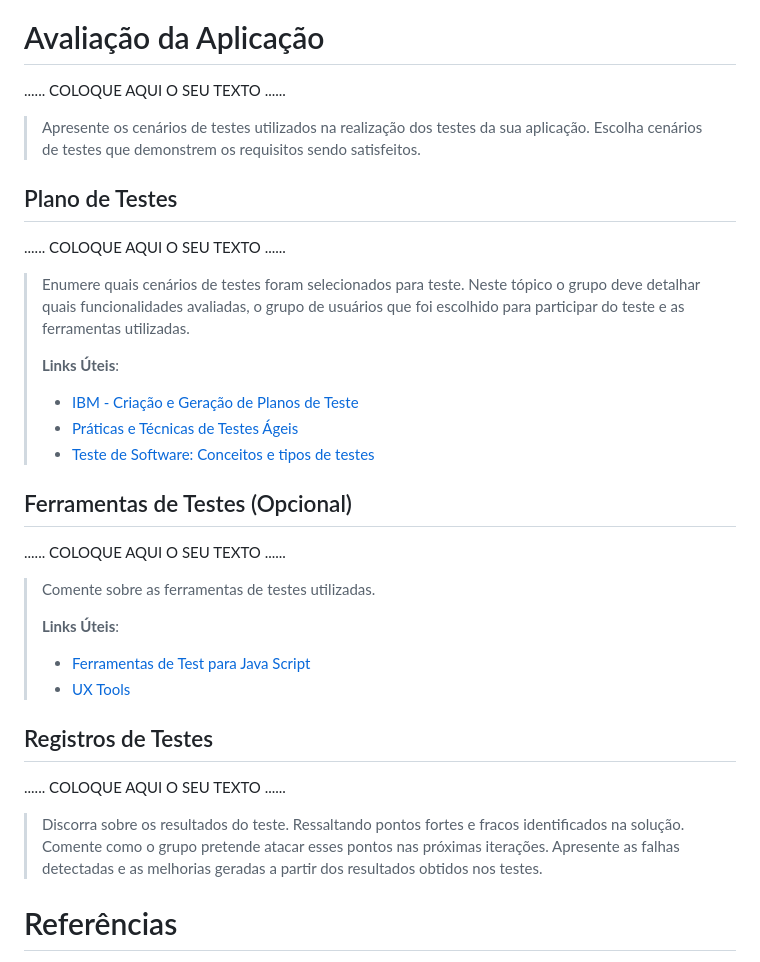
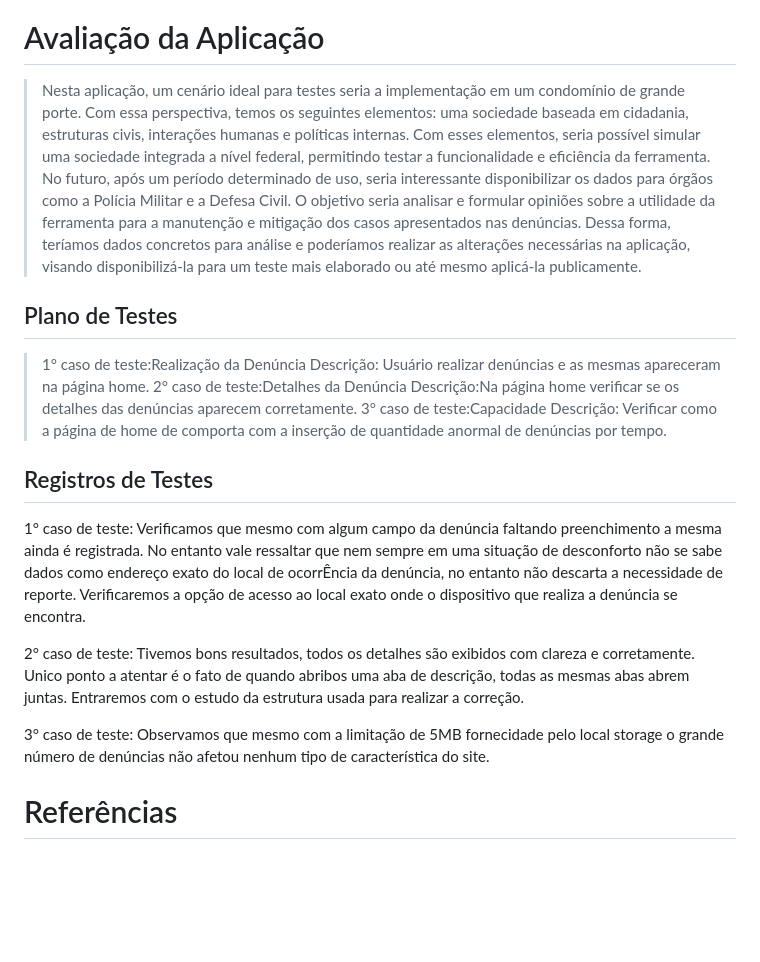
Before and after one commit to ICEI-PUC-Minas-PMGES-TI/pmg-es-2024-1-ti1-2401100-g8-seguranca-publica, a Markdown page: docs/relatorio/Relatorio Tecnico - TEMPLATE.md, the part around one of its changes. Rendered like a GitHub page; blank space fills up the shorter version.

Commit message:
Casos de teste preenchidos + imagem da arquitetura

```diff
--- a/docs/relatorio/Relatorio Tecnico - TEMPLATE.md
+++ b/docs/relatorio/Relatorio Tecnico - TEMPLATE.md
@@ -230,45 +223,27 @@ Por fim, para hospedar o site e torná-lo acessível ao público, adotamos o Git
 
 
 # Avaliação da Aplicação
+>Nesta aplicação, um cenário ideal para testes seria a implementação em um condomínio de grande porte. Com essa perspectiva, temos os seguintes elementos: uma sociedade baseada em cidadania, estruturas civis, interações humanas e políticas internas. Com esses elementos, seria possível simular uma sociedade integrada a nível federal, permitindo testar a funcionalidade e eficiência da ferramenta.
+>No futuro, após um período determinado de uso, seria interessante disponibilizar os dados para órgãos como a Polícia Militar e a Defesa Civil. O objetivo seria analisar e formular opiniões sobre a utilidade da ferramenta para a manutenção e mitigação dos casos apresentados nas denúncias. Dessa forma, teríamos dados concretos para análise e poderíamos realizar as alterações necessárias na aplicação, visando disponibilizá-la para um teste mais elaborado ou até mesmo aplicá-la publicamente.
 
-......  COLOQUE AQUI O SEU TEXTO ......
-
-> Apresente os cenários de testes utilizados na realização dos testes da
-> sua aplicação. Escolha cenários de testes que demonstrem os requisitos
-> sendo satisfeitos.
 
 ## Plano de Testes
 
-......  COLOQUE AQUI O SEU TEXTO ......
+> 1° caso de teste:Realização da Denúncia
+> Descrição: Usuário realizar denúncias e as mesmas apareceram na página home.
+> 2° caso de teste:Detalhes da Denúncia
+> Descrição:Na página home verificar se os detalhes das denúncias aparecem corretamente.
+> 3° caso de teste:Capacidade
+> Descrição: Verificar como a página de home de comporta com a inserção de quantidade anormal de denúncias por tempo.
 
-> Enumere quais cenários de testes foram selecionados para teste. Neste
-> tópico o grupo deve detalhar quais funcionalidades avaliadas, o grupo
-> de usuários que foi escolhido para participar do teste e as
-> ferramentas utilizadas.
->
-> **Links Úteis**:
-> - [IBM - Criação e Geração de Planos de Teste](https://www.ibm.com/developerworks/br/local/rational/criacao_geracao_planos_testes_software/index.html)
-> - [Práticas e Técnicas de Testes Ágeis](http://assiste.serpro.gov.br/serproagil/Apresenta/slides.pdf)
-> -  [Teste de Software: Conceitos e tipos de testes](https://blog.onedaytesting.com.br/teste-de-software/)
-
-## Ferramentas de Testes (Opcional)
-
-......  COLOQUE AQUI O SEU TEXTO ......
-
-> Comente sobre as ferramentas de testes utilizadas.
->
-> **Links Úteis**:
-> - [Ferramentas de Test para Java Script](https://geekflare.com/javascript-unit-testing/)
-> - [UX Tools](https://uxdesign.cc/ux-user-research-and-user-testing-tools-2d339d379dc7)
 
 ## Registros de Testes
 
-......  COLOQUE AQUI O SEU TEXTO ......
+1° caso de teste: Verificamos que mesmo com algum campo da denúncia faltando preenchimento a mesma ainda é registrada. No entanto vale ressaltar que nem sempre em uma situação de desconforto não se sabe dados como endereço exato do local de ocorrÊncia da denúncia, no entanto não descarta a necessidade de reporte. Verificaremos a opção de acesso ao local exato onde o dispositivo que realiza a denúncia se encontra.
 
-> Discorra sobre os resultados do teste. Ressaltando pontos fortes e
-> fracos identificados na solução. Comente como o grupo pretende atacar
-> esses pontos nas próximas iterações. Apresente as falhas detectadas e
-> as melhorias geradas a partir dos resultados obtidos nos testes.
+2° caso de teste: Tivemos bons resultados, todos os detalhes são exibidos com clareza e corretamente. Unico ponto a atentar é o fato de quando abribos uma aba de descrição, todas as mesmas abas abrem juntas. Entraremos com o estudo da estrutura usada para realizar a correção.
+
+3° caso de teste: Observamos que mesmo com a limitação de 5MB fornecidade pelo local storage o grande número de denúncias não afetou nenhum tipo de característica do site.
 
 
 # Referências
```
Also changed, not shown: other parts of docs/relatorio/Relatorio Tecnico - TEMPLATE.md (+5 -12 lines).
